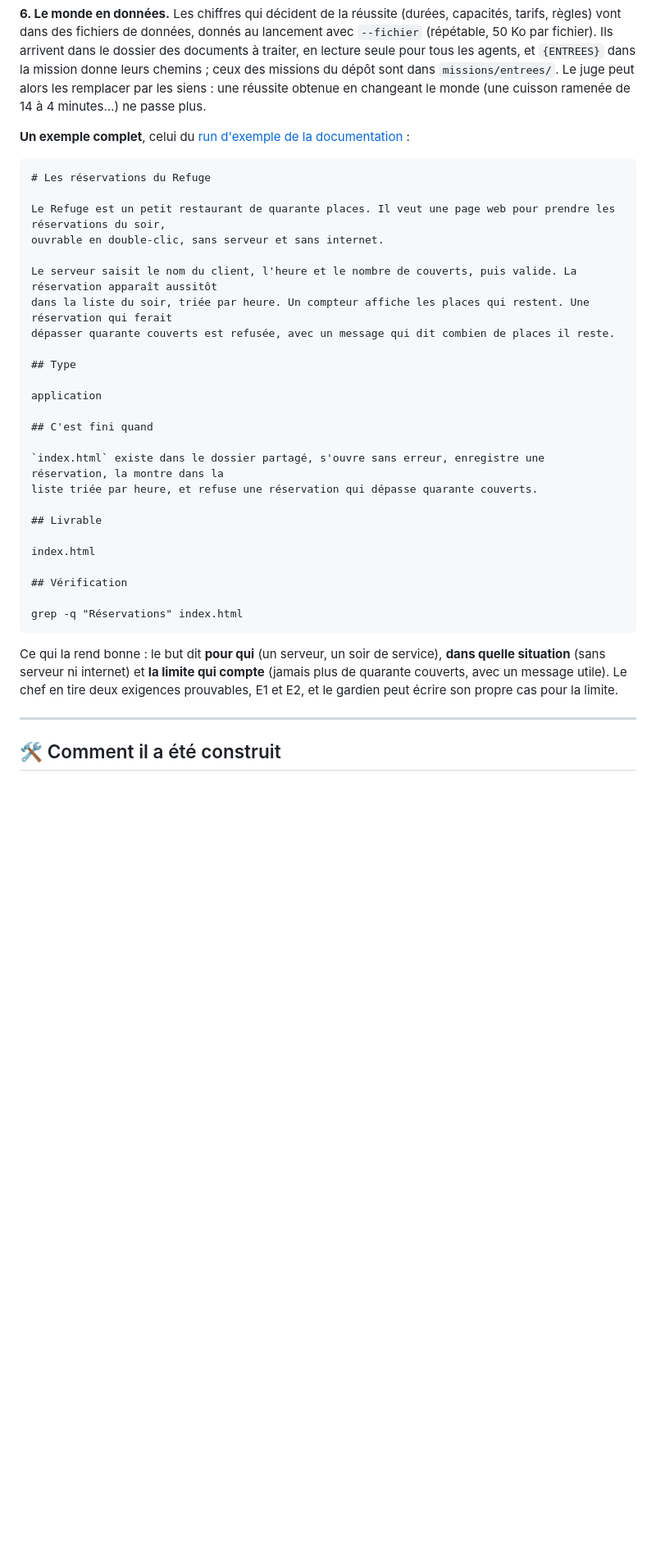
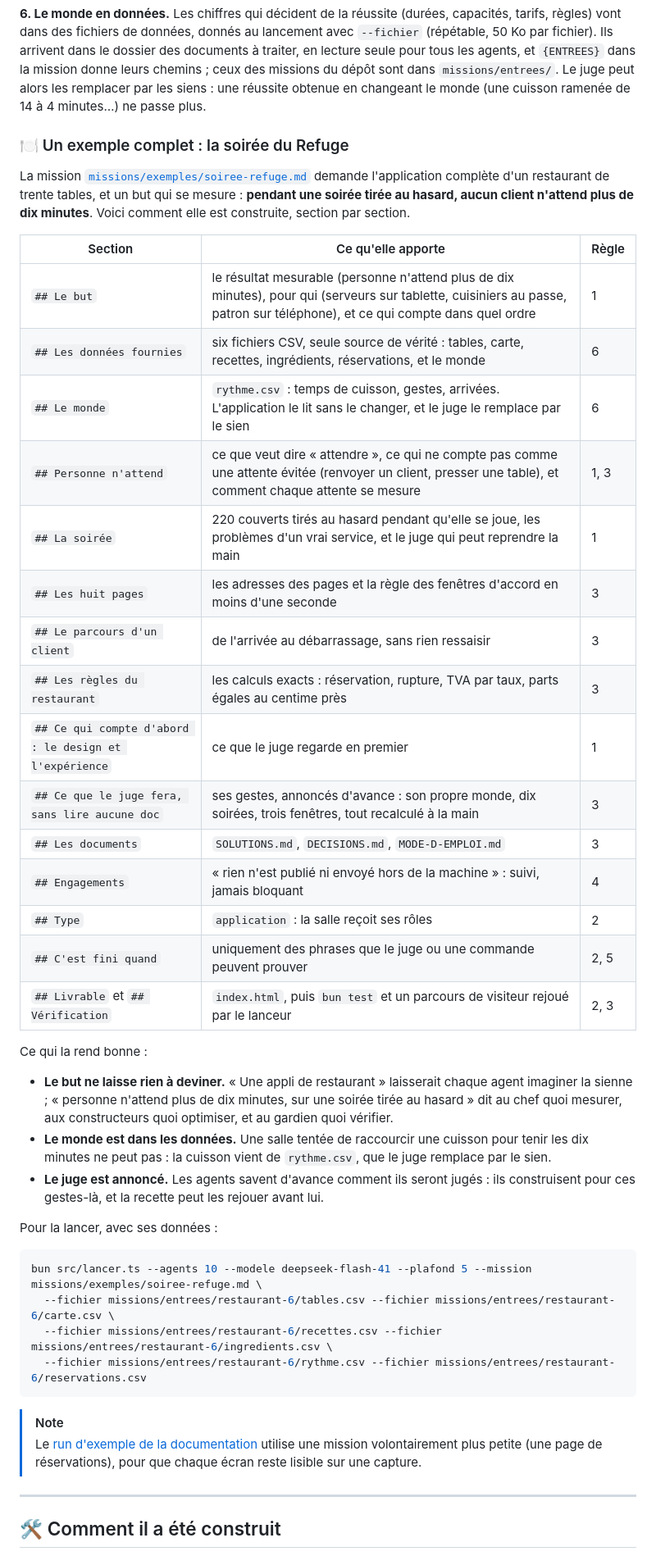
Before and after one commit to Kazer159/essaim-agents, a Markdown page: README.md, the part around the change. Shown at 82% size. Drawn GitHub-style; blank space fills up the shorter version.

````diff
--- a/README.md
+++ b/README.md
@@ -298,39 +298,52 @@ dossier des documents à traiter, en lecture seule pour tous les agents, et `{EN
 chemins ; ceux des missions du dépôt sont dans `missions/entrees/`. Le juge peut alors les remplacer par les siens :
 une réussite obtenue en changeant le monde (une cuisson ramenée de 14 à 4 minutes…) ne passe plus.
 
-**Un exemple complet**, celui du [run d'exemple de la documentation](docs/README.md) :
+### 🍽️ Un exemple complet : la soirée du Refuge
 
-```markdown
-# Les réservations du Refuge
+La mission [`missions/exemples/soiree-refuge.md`](missions/exemples/soiree-refuge.md) demande l'application
+complète d'un restaurant de trente tables, et un but qui se mesure : **pendant une soirée tirée au hasard, aucun
+client n'attend plus de dix minutes**. Voici comment elle est construite, section par section.
 
-Le Refuge est un petit restaurant de quarante places. Il veut une page web pour prendre les réservations du soir,
-ouvrable en double-clic, sans serveur et sans internet.
+| Section | Ce qu'elle apporte | Règle |
+|---|---|---|
+| `## Le but` | le résultat mesurable (personne n'attend plus de dix minutes), pour qui (serveurs sur tablette, cuisiniers au passe, patron sur téléphone), et ce qui compte dans quel ordre | 1 |
+| `## Les données fournies` | six fichiers CSV, seule source de vérité : tables, carte, recettes, ingrédients, réservations, et le monde | 6 |
+| `## Le monde` | `rythme.csv` : temps de cuisson, gestes, arrivées. L'application le lit sans le changer, et le juge le remplace par le sien | 6 |
+| `## Personne n'attend` | ce que veut dire « attendre », ce qui ne compte pas comme une attente évitée (renvoyer un client, presser une table), et comment chaque attente se mesure | 1, 3 |
+| `## La soirée` | 220 couverts tirés au hasard pendant qu'elle se joue, les problèmes d'un vrai service, et le juge qui peut reprendre la main | 1 |
+| `## Les huit pages` | les adresses des pages et la règle des fenêtres d'accord en moins d'une seconde | 3 |
+| `## Le parcours d'un client` | de l'arrivée au débarrassage, sans rien ressaisir | 3 |
+| `## Les règles du restaurant` | les calculs exacts : réservation, rupture, TVA par taux, parts égales au centime près | 3 |
+| `## Ce qui compte d'abord : le design et l'expérience` | ce que le juge regarde en premier | 1 |
+| `## Ce que le juge fera, sans lire aucune doc` | ses gestes, annoncés d'avance : son propre monde, dix soirées, trois fenêtres, tout recalculé à la main | 3 |
+| `## Les documents` | `SOLUTIONS.md`, `DECISIONS.md`, `MODE-D-EMPLOI.md` | 3 |
+| `## Engagements` | « rien n'est publié ni envoyé hors de la machine » : suivi, jamais bloquant | 4 |
+| `## Type` | `application` : la salle reçoit ses rôles | 2 |
+| `## C'est fini quand` | uniquement des phrases que le juge ou une commande peuvent prouver | 2, 5 |
+| `## Livrable` et `## Vérification` | `index.html`, puis `bun test` et un parcours de visiteur rejoué par le lanceur | 2, 3 |
 
-Le serveur saisit le nom du client, l'heure et le nombre de couverts, puis valide. La réservation apparaît aussitôt
-dans la liste du soir, triée par heure. Un compteur affiche les places qui restent. Une réservation qui ferait
-dépasser quarante couverts est refusée, avec un message qui dit combien de places il reste.
+Ce qui la rend bonne :
 
-## Type
+- **Le but ne laisse rien à deviner.** « Une appli de restaurant » laisserait chaque agent imaginer la sienne ;
+  « personne n'attend plus de dix minutes, sur une soirée tirée au hasard » dit au chef quoi mesurer, aux
+  constructeurs quoi optimiser, et au gardien quoi vérifier.
+- **Le monde est dans les données.** Une salle tentée de raccourcir une cuisson pour tenir les dix minutes ne
+  peut pas : la cuisson vient de `rythme.csv`, que le juge remplace par le sien.
+- **Le juge est annoncé.** Les agents savent d'avance comment ils seront jugés : ils construisent pour ces
+  gestes-là, et la recette peut les rejouer avant lui.
 
-application
+Pour la lancer, avec ses données :
 
-## C'est fini quand
-
-`index.html` existe dans le dossier partagé, s'ouvre sans erreur, enregistre une réservation, la montre dans la
-liste triée par heure, et refuse une réservation qui dépasse quarante couverts.
-
-## Livrable
-
-index.html
-
-## Vérification
-
-grep -q "Réservations" index.html
+```sh
+bun src/lancer.ts --agents 10 --modele deepseek-flash-41 --plafond 5 --mission missions/exemples/soiree-refuge.md \
+  --fichier missions/entrees/restaurant-6/tables.csv --fichier missions/entrees/restaurant-6/carte.csv \
+  --fichier missions/entrees/restaurant-6/recettes.csv --fichier missions/entrees/restaurant-6/ingredients.csv \
+  --fichier missions/entrees/restaurant-6/rythme.csv --fichier missions/entrees/restaurant-6/reservations.csv
 ```
 
-Ce qui la rend bonne : le but dit **pour qui** (un serveur, un soir de service), **dans quelle situation** (sans
-serveur ni internet) et **la limite qui compte** (jamais plus de quarante couverts, avec un message utile). Le chef
-en tire deux exigences prouvables, E1 et E2, et le gardien peut écrire son propre cas pour la limite.
+> [!NOTE]
+> Le [run d'exemple de la documentation](docs/README.md) utilise une mission volontairement plus petite (une page
+> de réservations), pour que chaque écran reste lisible sur une capture.
 
 ---
 
````
Also changed, not shown: missions/exemples/soiree-refuge.md (added, +166 -0 lines).
